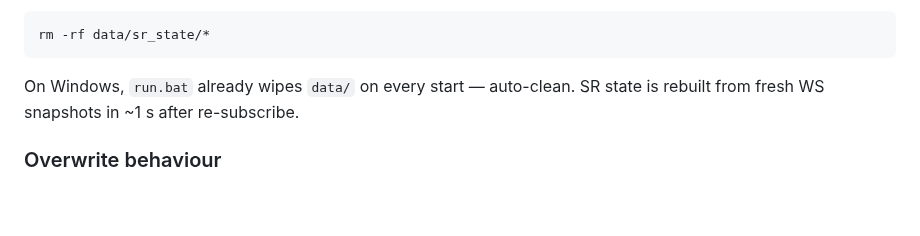
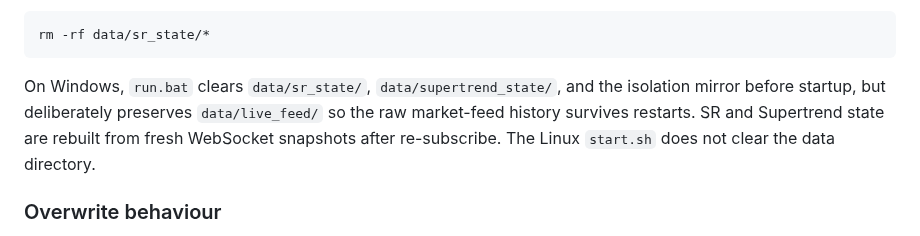
Before and after one commit to 7b809/t_feed_v1, a Markdown page: README.md, the part around the change. GitHub-like rendering; blank space fills up the shorter version.

Commit message:
docs(readme): explain live-feed history retention on startup

````diff
--- a/README.md
+++ b/README.md
@@ -254,8 +254,11 @@ Delete once before deploy:
 rm -rf data/sr_state/*
 ```
 
-On Windows, `run.bat` already wipes `data/` on every start — auto-clean.
-SR state is rebuilt from fresh WS snapshots in ~1 s after re-subscribe.
+On Windows, `run.bat` clears `data/sr_state/`, `data/supertrend_state/`,
+and the isolation mirror before startup, but deliberately preserves
+`data/live_feed/` so the raw market-feed history survives restarts.
+SR and Supertrend state are rebuilt from fresh WebSocket snapshots after
+re-subscribe. The Linux `start.sh` does not clear the data directory.
 
 ### Overwrite behaviour
 
````
